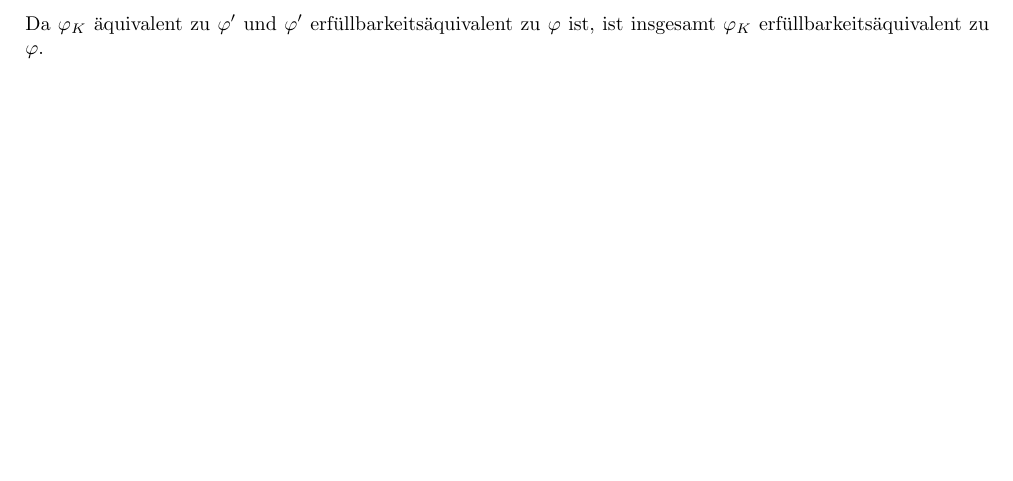
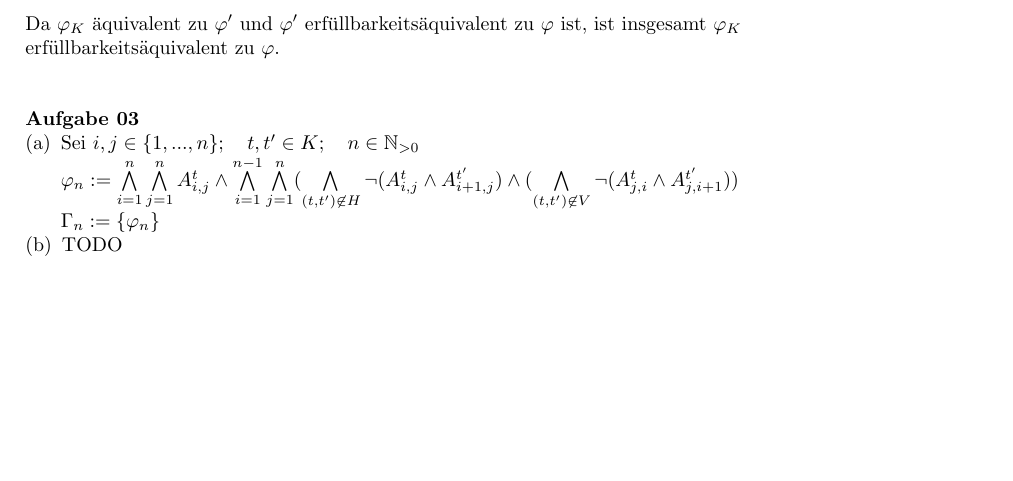
Before and after one commit to tylernewnoise/Logik-UE, a LaTeX document (Blatt04_Lsg.tex): part of page 2 of 2, cut so that both start at the same text, the shorter picture padded with empty space. Compiled offline with pdfLaTeX.

Commit message:
Blatt 4 Aufgabe 1,2 und 3a fertig

```diff
--- a/Blatt04_Lsg.tex
+++ b/Blatt04_Lsg.tex
@@ -95,5 +95,15 @@
 		\> $ \wedge (\lnot X_{\psi_3} \vee P \vee \lnot Q) \wedge (\lnot P \vee X_{\psi_3}) \wedge (Q \vee X_{\psi_3}) $ \\
 		\> $ \wedge (\lnot X_{\psi_4} \vee Q \vee \lnot S) \wedge (\lnot Q \vee X_{\psi_4}) \wedge (S \vee X_{\psi_4}) $
 	\end{tabbing}
-	Da $ \varphi_K $ äquivalent zu $ \varphi' $ und $ \varphi' $ erfüllbarkeitsäquivalent zu $ \varphi $ ist, ist insgesamt $ \varphi_K $ erfüllbarkeitsäquivalent zu $ \varphi $.
+	Da $ \varphi_K $ äquivalent zu $ \varphi' $ und $ \varphi' $ erfüllbarkeitsäquivalent zu $ \varphi $ ist, ist insgesamt $ \varphi_K $\\
+	erfüllbarkeitsäquivalent zu $ \varphi $.\\ \\
+
+	\textbf{Aufgabe 03}
+	\begin{compactenum} [(a)]
+		\item Sei $ i,j \in \{1,...,n\}; \quad t,t' \in K; \quad n \in \mathbb{N}_{>0} $\\
+		$ \varphi_n := \bigwedge\limits_{i = 1}^n \bigwedge\limits_{j = 1}^n A_{i,j}^t \wedge \bigwedge\limits_{i=1}^{n-1} \bigwedge\limits_{j=1}^n (\bigwedge\limits_{(t,t') \not\in H} \lnot (A_{i,j}^t \wedge A_{i+1,j}^{t'}) \wedge (\bigwedge\limits_{(t,t') \not\in V} \lnot (A_{j,i}^t \wedge A_{j,i+1}^{t'})) $ \\
+		$ \Gamma_n := \{\varphi_n\} $
+
+		\item TODO
+	\end{compactenum}
 \end{document}
```
